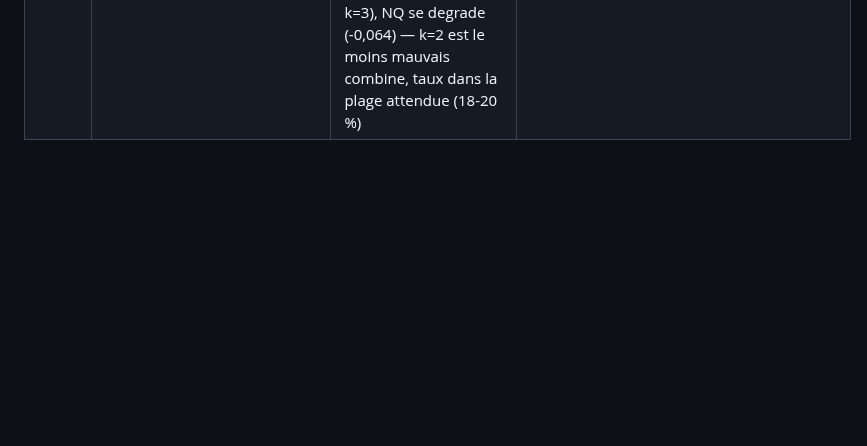
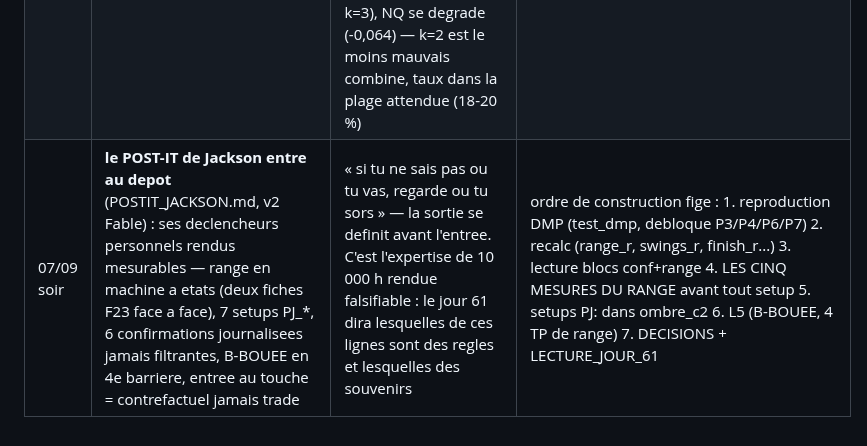
Before and after one commit to jackson97300/TRADING_SIERRA_CHART_AUTO, a Markdown page: V3/DECISIONS.md, the part around the change. Rendered like a GitHub page; blank space fills up the shorter version.

Commit message:
V3 : le post-it de Jackson entre au depot — ce qu'il trade, rendu mesurable
POSTIT_JACKSON.md (v2, Fable) : les douze lignes du post-it physique de
Jackson traduites en grammaire mesurable — lieu / reaction / confirmation,
le 15 min decide et le 1 min execute, l'entree au touche journalisee comme
contrefactuel jamais tradee (ce qui a tue V1 se mesure au lieu de se
trader). La ligne RANGE devient une couche : machine a quatre etats
(FORMATION/ETABLI/CASSE/RETEST, deux fiches F23 face a face), balance
multi-jours en booleen REG, compression (ce que l'oeil rate), les deux
ecoles de TP + le profil en D en quatre variantes B-NAT mesurees hors
ligne, et les sorties MANUEL de Jackson confrontees aux quatre regles au
jour 61. B-BOUEE en quatrieme barriere avec la regle sans desarmement et
son attendu teste (« apres une bouee, le prix a 20 barres est du cote du
SL »). Cinq mesures du range OBLIGATOIRES avant le premier setup, dont le
taux d'echec de la premiere cassure (Dalton dit « la plupart » — c'est un
chiffre) et le « 70 % en range » de Jackson.

Ordre de construction fige dans DECISIONS ; etape 1 = reproduction des
colonnes DMP de Jackson (mismatch = 0), qui debloque quatre lignes d'un
coup.

Co-Authored-By: Claude Fable 5 <noreply@anthropic.com>

```diff
--- a/V3/DECISIONS.md
+++ b/V3/DECISIONS.md
@@ -32,3 +32,4 @@
 | 07/09 | **les DOUZE du brief OMBRE_C2 pre-enregistres** (quinze setups journalises : la famille #3 en compte deux, la #12 trois) et **C2_80PCT ACTIF ce soir** — decision Jackson, recommandation Fable | Jackson trouvait les declencheurs « pas assez fournis » ; le canal propre est le pre-enregistrement + l'ombre, jamais le troisieme regard. C2_80PCT est son trade MANUEL du matin (TP +36,5 pts) rendu mesurable | brief v2 depose (OMBRE_C2.md), coureur ombre_c2.py (regle 15 : actif = coureur le soir meme), journal separe, acceptation = DEUX clotures 15 min (definition F23 — le h4 tague exigeait six clotures, ecrit pour du 5 min, PAS reutilise). Attendus par setup dans le brief ; lecture a N=40 sur NQ, setup par setup. Ordre de cablage : §13 du brief |
 | 07/09 soir | **le dossier gamma est RETOURNE par la mesure** : gamma_block_* n'est pas un proxy — SOURCES_DECLAREES corrigee, la porte redevient LISIBLE (observee) | l'option 3 de Fable executee a revele que le recalcul demande EXISTE deja : c'est gamma_veto_engine (murs A + atr + bool_gex_flip_zone DMP natif), la formule meme de production. Le proxy ne produit que le label mq_gamma_condition, derive de bool_gex_flip_zone — jamais l'inverse. La condamnation du matin etait une association de famille | reproduction 5 275 barres stables, 0 ecart ; le -0,48 ATR ES a ete mesure sur une entree propre. Reste le mot de Jackson : appliquee = une ligne, un commit (A_FAIRE pt 16) |
 | 07/09 soir | **k = 2 pour la fenetre L4, et L4 reste OBSERVEE : elle ne passe pas sur le lot** | mesure SPEC §5 executee (512 signaux H3+H7, 57 j, 2 sym) : separation retenus-vetoes DANS LE BRUIT aux trois k (controle veto aleatoire au meme taux : chaque IC la contient), gain net = separation x taux - glissement entre -0,06 et +0,02 ATR. ES s'ameliore avec k (+0,022 net a k=3), NQ se degrade (-0,064) — k=2 est le moins mauvais combine, taux dans la plage attendue (18-20 %) | rapport mesure_l4_20260907. Notables pour le jour 61 : V1 fait le travail (58-62 vrais), V4 quasi mort (0-3), V5 100 % trous (seuils null, attendu) ; H3-ES et H3-NQ ont des signes OPPOSES (N=23/16 — anecdote, pas une lecture). L4 se rejuge au jour 61 sur les signaux de campagne, jamais retouchee pendant |
+| 07/09 soir | **le POST-IT de Jackson entre au depot** (POSTIT_JACKSON.md, v2 Fable) : ses declencheurs personnels rendus mesurables — range en machine a etats (deux fiches F23 face a face), 7 setups PJ_*, 6 confirmations journalisees jamais filtrantes, B-BOUEE en 4e barriere, entree au touche = contrefactuel jamais trade | « si tu ne sais pas ou tu vas, regarde ou tu sors » — la sortie se definit avant l'entree. C'est l'expertise de 10 000 h rendue falsifiable : le jour 61 dira lesquelles de ces lignes sont des regles et lesquelles des souvenirs | ordre de construction fige : 1. reproduction DMP (test_dmp, debloque P3/P4/P6/P7) 2. recalc (range_r, swings_r, finish_r...) 3. lecture blocs conf+range 4. LES CINQ MESURES DU RANGE avant tout setup 5. setups PJ: dans ombre_c2 6. L5 (B-BOUEE, 4 TP de range) 7. DECISIONS + LECTURE_JOUR_61 |
```
Also changed, not shown: 1 other file.
